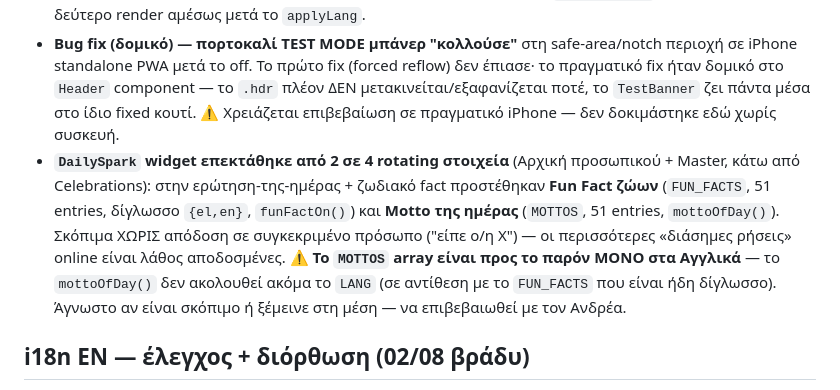
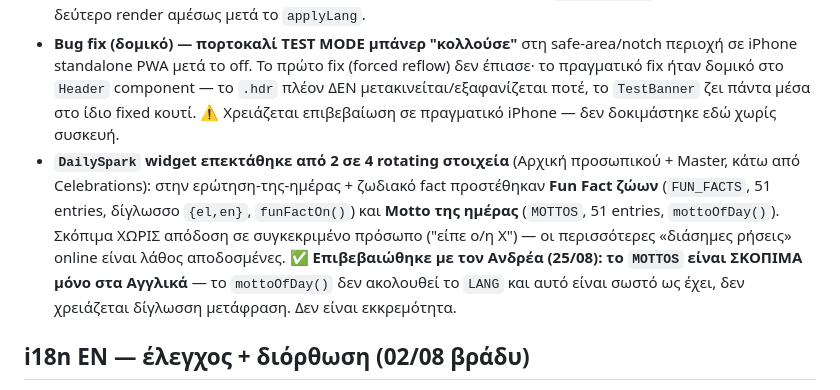
Before and after one commit to JesusWarhole/glamager, a Markdown page: PROJECT_STATUS.md, the part around the change. GitHub-like rendering.

```diff
--- a/PROJECT_STATUS.md
+++ b/PROJECT_STATUS.md
@@ -42,7 +42,7 @@ Backend: Firebase Realtime Database, project **`glamager-hair-corner`**, region
 - **🔒 Κλειστό μαγαζί** (`ShopClosureModal`, Αναφορές → 📅 Πρόγρ., πάνω-πάνω): νέο κουμπί για να σημειωθεί μαζικά μια μέρα κλειστή για όλο το ενεργό προσωπικό. Respectάρει active/inactive, δεν αγγίζει κανέναν που έχει ήδη κάτι καταχωρημένο εκείνη τη μέρα.
 - **Bug fix — γλώσσα δεν άλλαζε άμεσα**: το `LANG` (module-level μεταβλητή, όχι React state) ενημερωνόταν μέσα σε `useEffect` που τρέχει ΜΕΤΑ το render, οπότε το UI έδειχνε την παλιά γλώσσα μέχρι να συμβεί κάποια άσχετη re-render (π.χ. κλείσιμο Ρυθμίσεων). Fix: dummy state (`bumpLangTick`) που αναγκάζει άμεσο δεύτερο render αμέσως μετά το `applyLang`.
 - **Bug fix (δομικό) — πορτοκαλί TEST MODE μπάνερ "κολλούσε"** στη safe-area/notch περιοχή σε iPhone standalone PWA μετά το off. Το πρώτο fix (forced reflow) δεν έπιασε· το πραγματικό fix ήταν δομικό στο `Header` component — το `.hdr` πλέον ΔΕΝ μετακινείται/εξαφανίζεται ποτέ, το `TestBanner` ζει πάντα μέσα στο ίδιο fixed κουτί. ⚠️ Χρειάζεται επιβεβαίωση σε πραγματικό iPhone — δεν δοκιμάστηκε εδώ χωρίς συσκευή.
-- **`DailySpark` widget επεκτάθηκε από 2 σε 4 rotating στοιχεία** (Αρχική προσωπικού + Master, κάτω από Celebrations): στην ερώτηση-της-ημέρας + ζωδιακό fact προστέθηκαν **Fun Fact ζώων** (`FUN_FACTS`, 51 entries, δίγλωσσο `{el,en}`, `funFactOn()`) και **Motto της ημέρας** (`MOTTOS`, 51 entries, `mottoOfDay()`). Σκόπιμα ΧΩΡΙΣ απόδοση σε συγκεκριμένο πρόσωπο ("είπε ο/η Χ") — οι περισσότερες «διάσημες ρήσεις» online είναι λάθος αποδοσμένες. ⚠️ **Το `MOTTOS` array είναι προς το παρόν ΜΟΝΟ στα Αγγλικά** — το `mottoOfDay()` δεν ακολουθεί ακόμα το `LANG` (σε αντίθεση με το `FUN_FACTS` που είναι ήδη δίγλωσσο). Άγνωστο αν είναι σκόπιμο ή ξέμεινε στη μέση — να επιβεβαιωθεί με τον Ανδρέα.
+- **`DailySpark` widget επεκτάθηκε από 2 σε 4 rotating στοιχεία** (Αρχική προσωπικού + Master, κάτω από Celebrations): στην ερώτηση-της-ημέρας + ζωδιακό fact προστέθηκαν **Fun Fact ζώων** (`FUN_FACTS`, 51 entries, δίγλωσσο `{el,en}`, `funFactOn()`) και **Motto της ημέρας** (`MOTTOS`, 51 entries, `mottoOfDay()`). Σκόπιμα ΧΩΡΙΣ απόδοση σε συγκεκριμένο πρόσωπο ("είπε ο/η Χ") — οι περισσότερες «διάσημες ρήσεις» online είναι λάθος αποδοσμένες. ✅ **Επιβεβαιώθηκε με τον Ανδρέα (25/08): το `MOTTOS` είναι ΣΚΟΠΙΜΑ μόνο στα Αγγλικά** — το `mottoOfDay()` δεν ακολουθεί το `LANG` και αυτό είναι σωστό ως έχει, δεν χρειάζεται δίγλωσση μετάφραση. Δεν είναι εκκρεμότητα.
 
 ## i18n EN — έλεγχος + διόρθωση (02/08 βράδυ)
 
```
